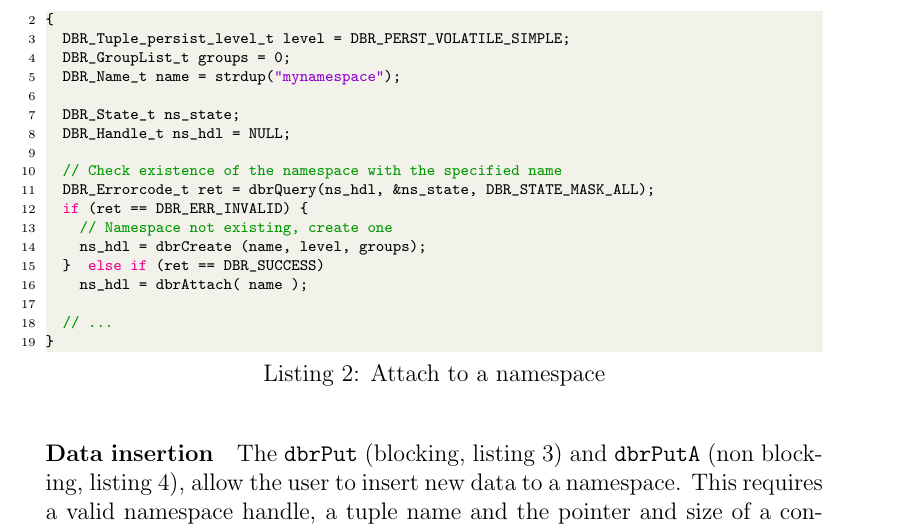
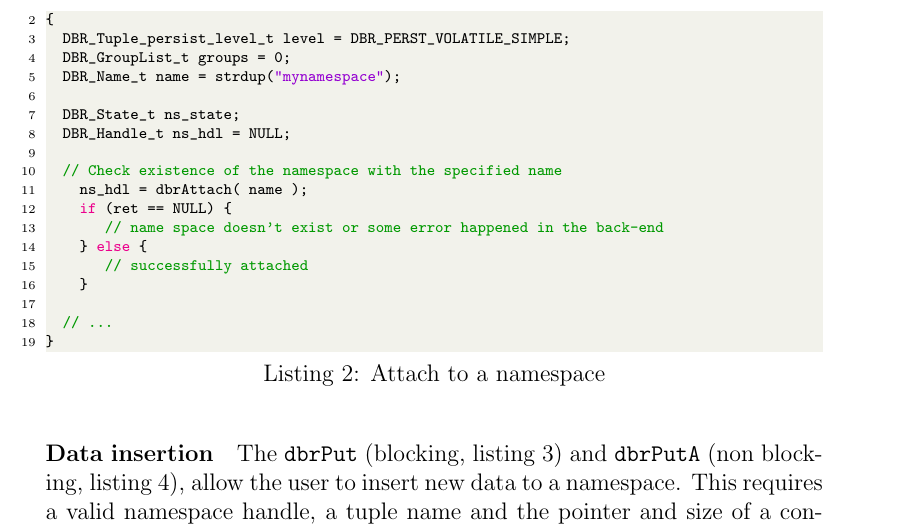
Before and after one commit to IBM/data-broker, a LaTeX document (doc/guide.tex): part of page 4 of 14, cut so that both start at the same text. Compiled offline with pdfLaTeX.

Commit message:
fix TeX documentation of attach

```diff
--- a/doc/guide.tex
+++ b/doc/guide.tex
@@ -97,12 +97,12 @@ int main( int argc, char ** argv )
 	DBR_Handle_t ns_hdl = NULL;
 
 	// Check existence of the namespace with the specified name
-	DBR_Errorcode_t ret = dbrQuery(ns_hdl, &ns_state, DBR_STATE_MASK_ALL);
-	if (ret == DBR_ERR_INVALID) {
-		// Namespace not existing, create one
-		ns_hdl = dbrCreate (name, level, groups);
-	}  else if (ret == DBR_SUCCESS)
-		ns_hdl = dbrAttach( name );
+    ns_hdl = dbrAttach( name );
+    if (ret == NULL) {
+       // name space doesn't exist or some error happened in the back-end
+    } else {
+       // successfully attached
+    }
 
 	// ...
 }
```
